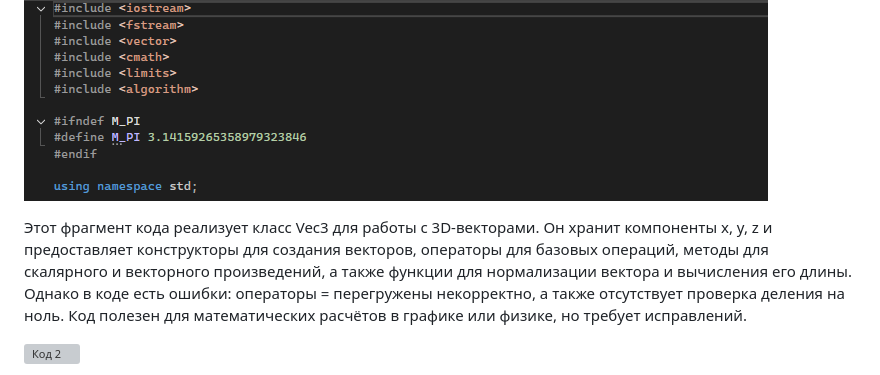
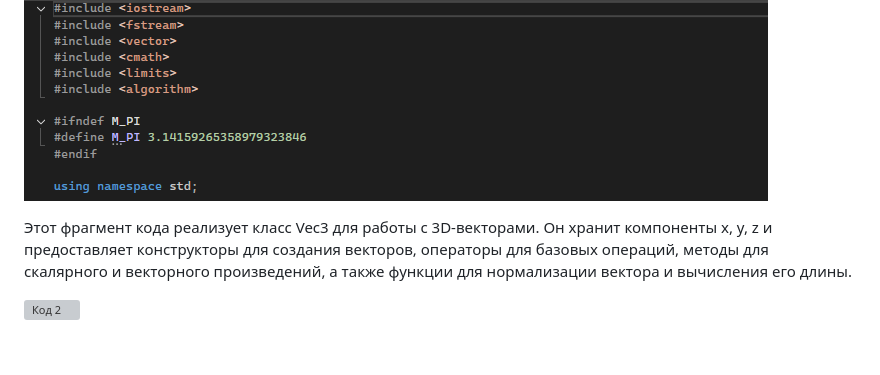
Before and after one commit to tau-is-there/practice-kurnov-241-339, a Markdown page: docs/practice_documentation_variable.md, the part around the change. Drawn GitHub-style; blank space fills up the shorter version; grey boxes are pictures that could not be loaded.

```diff
--- a/docs/practice_documentation_variable.md
+++ b/docs/practice_documentation_variable.md
@@ -13,7 +13,7 @@
 ### Написание кода
 ![Код 1](images/code1.png)
 
-Этот фрагмент кода реализует класс Vec3 для работы с 3D-векторами. Он хранит компоненты x, y, z и предоставляет конструкторы для создания векторов, операторы для базовых операций, методы для скалярного и векторного произведений, а также функции для нормализации вектора и вычисления его длины. Однако в коде есть ошибки: операторы = перегружены некорректно, а также отсутствует проверка деления на ноль. Код полезен для математических расчётов в графике или физике, но требует исправлений.
+Этот фрагмент кода реализует класс Vec3 для работы с 3D-векторами. Он хранит компоненты x, y, z и предоставляет конструкторы для создания векторов, операторы для базовых операций, методы для скалярного и векторного произведений, а также функции для нормализации вектора и вычисления его длины.
 
 ![Код 2](images/code2.png)
 
```
